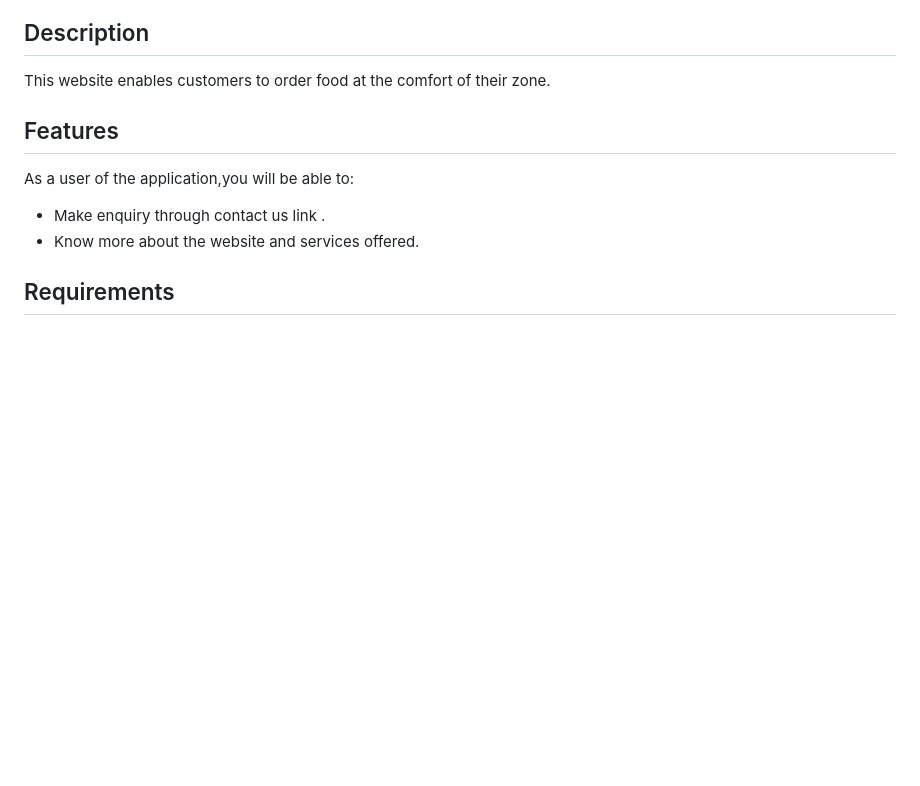
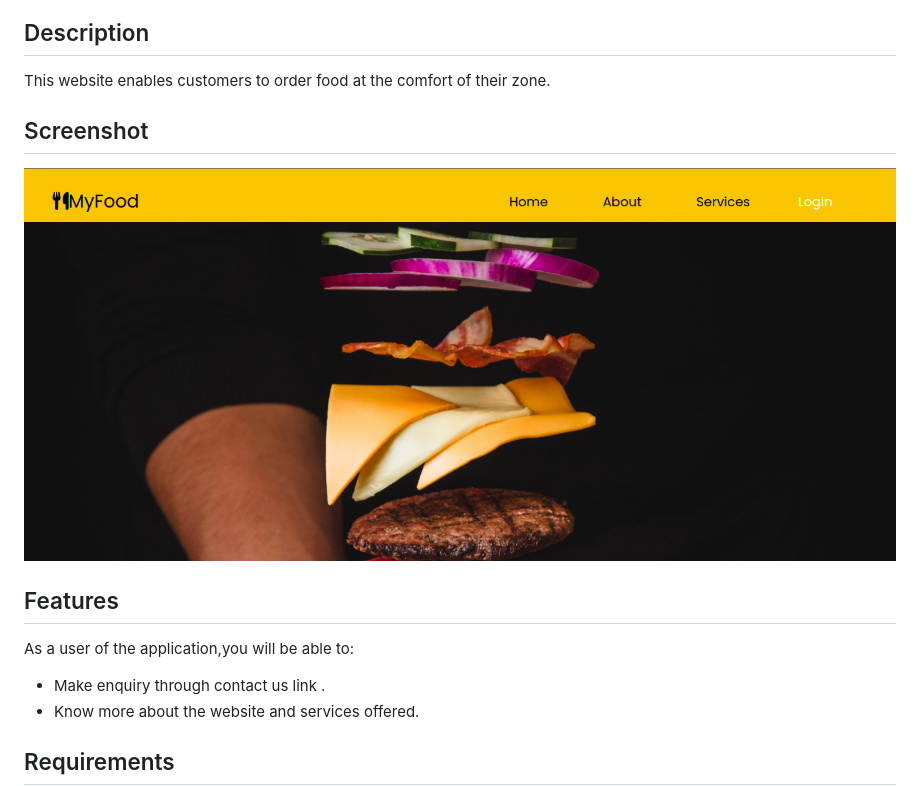
Before and after one commit to Koskei57/phase-1-project, a Markdown page: README.md, the part around the change. GitHub-like rendering; pictures changed too: assets/images/myfood.png (added); blank space fills up the shorter version.

```diff
--- a/README.md
+++ b/README.md
@@ -3,7 +3,8 @@ This is the name of the website.
 
 ## Description
 This website enables customers to  order food at the comfort of their zone.
-
+## Screenshot
+![myFood](./assets/images/myfood.png)
 ## Features
 As a user of the application,you will be able to:
  * Make enquiry through contact us link .
```
